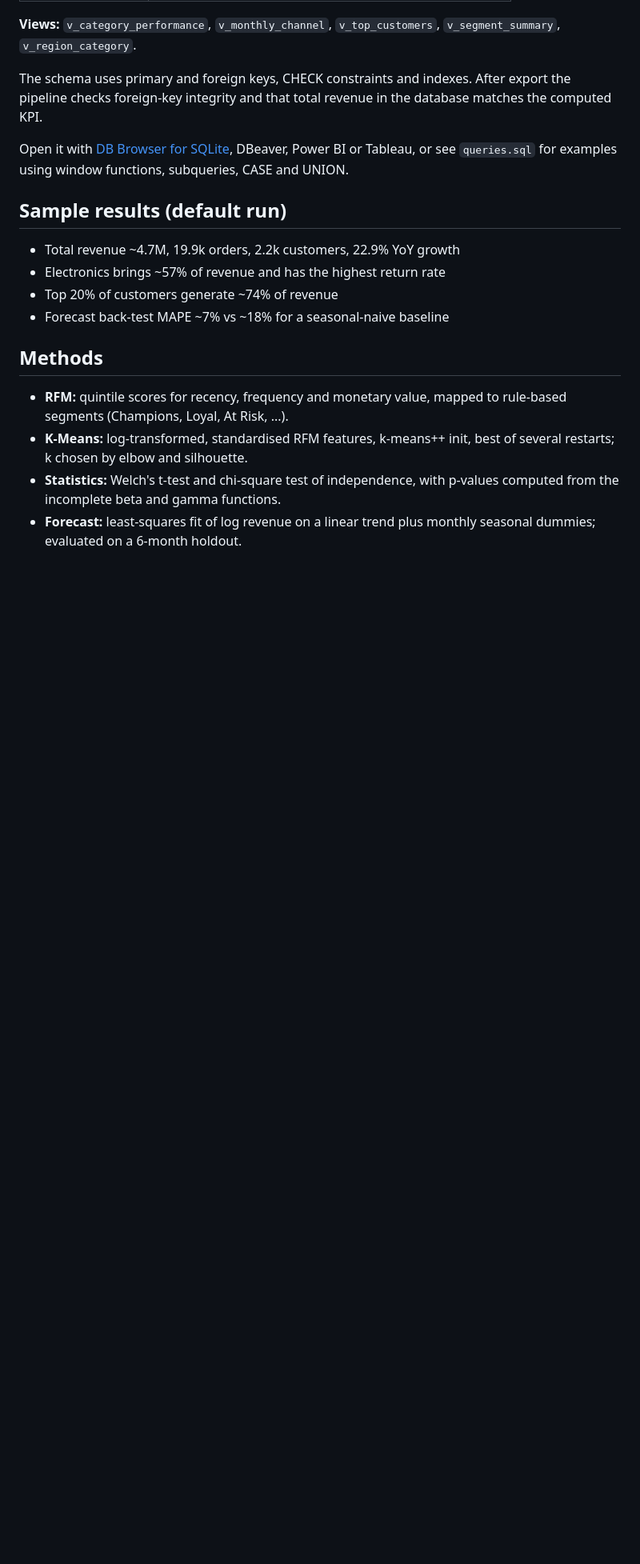
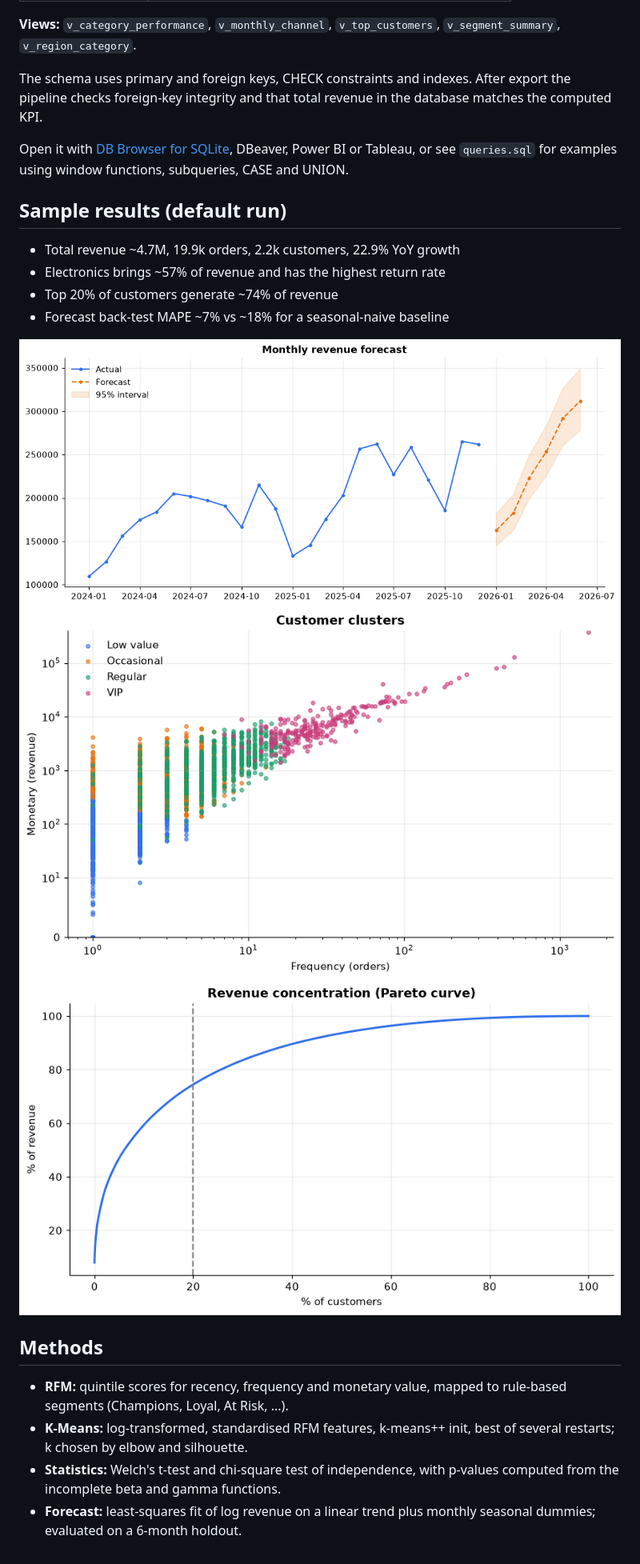
Before and after one commit to HaykNikoghosyan/ecommerce-sales-analytics, a Markdown page: README.md, the part around the change. Shown at 80% size. Rendered like a GitHub page; pictures changed too: docs/clusters_scatter.png (added), docs/pareto_curve.png (added), docs/revenue_forecast.png (added); blank space fills up the shorter version.

Commit message:
Add sample charts to README

```diff
--- a/README.md
+++ b/README.md
@@ -108,6 +108,10 @@ subqueries, CASE and UNION.
 - Top 20% of customers generate ~74% of revenue
 - Forecast back-test MAPE ~7% vs ~18% for a seasonal-naive baseline
 
+![Revenue forecast](docs/revenue_forecast.png)
+![Customer clusters](docs/clusters_scatter.png)
+![Pareto curve](docs/pareto_curve.png)
+
 ## Methods
 
 - **RFM:** quintile scores for recency, frequency and monetary value, mapped to
```
